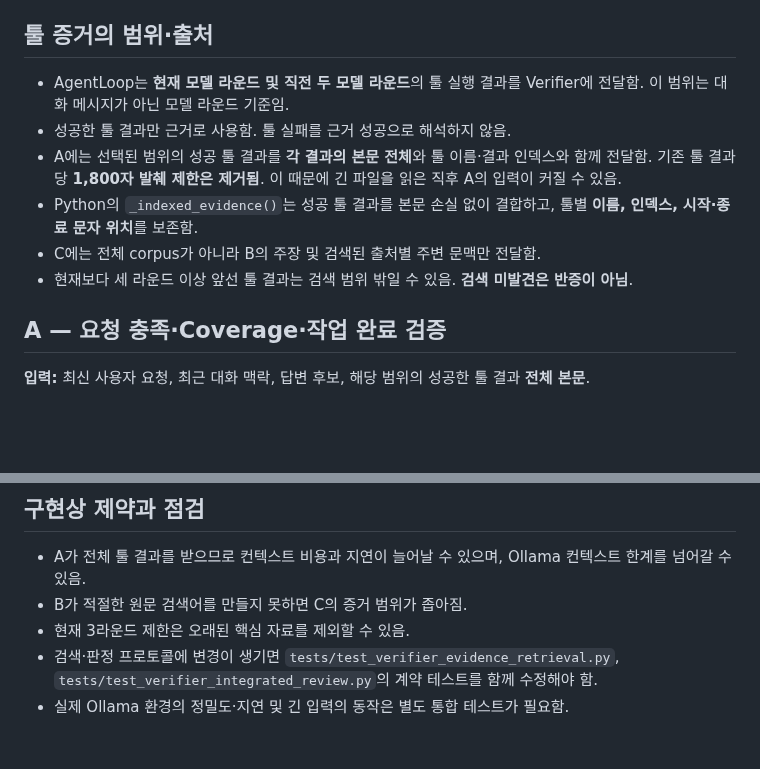
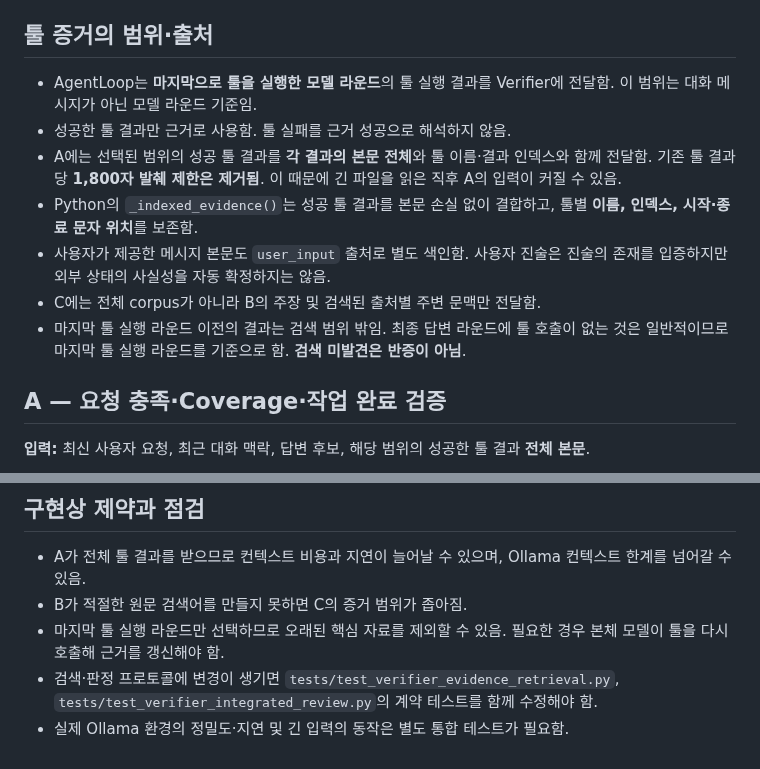
Before and after one commit to FoggyCaligo/MAI_MyAI_sllm, a Markdown page: docs/verifier.md, 2 parts joined by grey strips. Drawn GitHub-style; blank space fills up the shorter version.

Commit message:
Document last tool-execution round scope and user-message evidence

```diff
--- a/docs/verifier.md
+++ b/docs/verifier.md
@@ -25,12 +25,13 @@ A가 거절하면 LLM 검증 호출은 기본 1회이며, 통과하면 A/B/C 3
 
 ## 툴 증거의 범위·출처
 
-- AgentLoop는 **현재 모델 라운드 및 직전 두 모델 라운드**의 툴 실행 결과를 Verifier에 전달함. 이 범위는 대화 메시지가 아닌 모델 라운드 기준임.
+- AgentLoop는 **마지막으로 툴을 실행한 모델 라운드**의 툴 실행 결과를 Verifier에 전달함. 이 범위는 대화 메시지가 아닌 모델 라운드 기준임.
 - 성공한 툴 결과만 근거로 사용함. 툴 실패를 근거 성공으로 해석하지 않음.
 - A에는 선택된 범위의 성공 툴 결과를 **각 결과의 본문 전체**와 툴 이름·결과 인덱스와 함께 전달함. 기존 툴 결과당 **1,800자 발췌 제한은 제거됨**. 이 때문에 긴 파일을 읽은 직후 A의 입력이 커질 수 있음.
 - Python의 `_indexed_evidence()`는 성공 툴 결과를 본문 손실 없이 결합하고, 툴별 **이름, 인덱스, 시작·종료 문자 위치**를 보존함.
+- 사용자가 제공한 메시지 본문도 `user_input` 출처로 별도 색인함. 사용자 진술은 진술의 존재를 입증하지만 외부 상태의 사실성을 자동 확정하지는 않음.
 - C에는 전체 corpus가 아니라 B의 주장 및 검색된 출처별 주변 문맥만 전달함.
-- 현재보다 세 라운드 이상 앞선 툴 결과는 검색 범위 밖일 수 있음. **검색 미발견은 반증이 아님**.
+- 마지막 툴 실행 라운드 이전의 결과는 검색 범위 밖임. 최종 답변 라운드에 툴 호출이 없는 것은 일반적이므로 마지막 툴 실행 라운드를 기준으로 함. **검색 미발견은 반증이 아님**.
 
 ## A — 요청 충족·Coverage·작업 완료 검증
 
@@ -88,6 +89,6 @@ C는 A의 Alignment·Coverage·Action을 재심사하지 않음. B가 추출한
 
 - A가 전체 툴 결과를 받으므로 컨텍스트 비용과 지연이 늘어날 수 있으며, Ollama 컨텍스트 한계를 넘어갈 수 있음.
 - B가 적절한 원문 검색어를 만들지 못하면 C의 증거 범위가 좁아짐.
-- 현재 3라운드 제한은 오래된 핵심 자료를 제외할 수 있음.
+- 마지막 툴 실행 라운드만 선택하므로 오래된 핵심 자료를 제외할 수 있음. 필요한 경우 본체 모델이 툴을 다시 호출해 근거를 갱신해야 함.
 - 검색·판정 프로토콜에 변경이 생기면 `tests/test_verifier_evidence_retrieval.py`, `tests/test_verifier_integrated_review.py`의 계약 테스트를 함께 수정해야 함.
 - 실제 Ollama 환경의 정밀도·지연 및 긴 입력의 동작은 별도 통합 테스트가 필요함.
```
